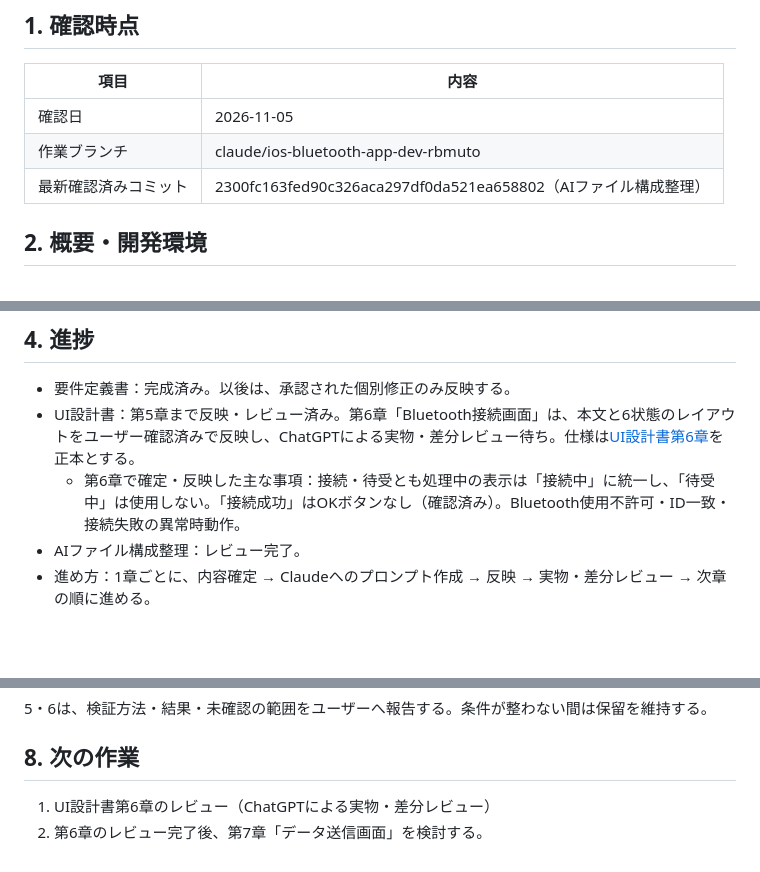
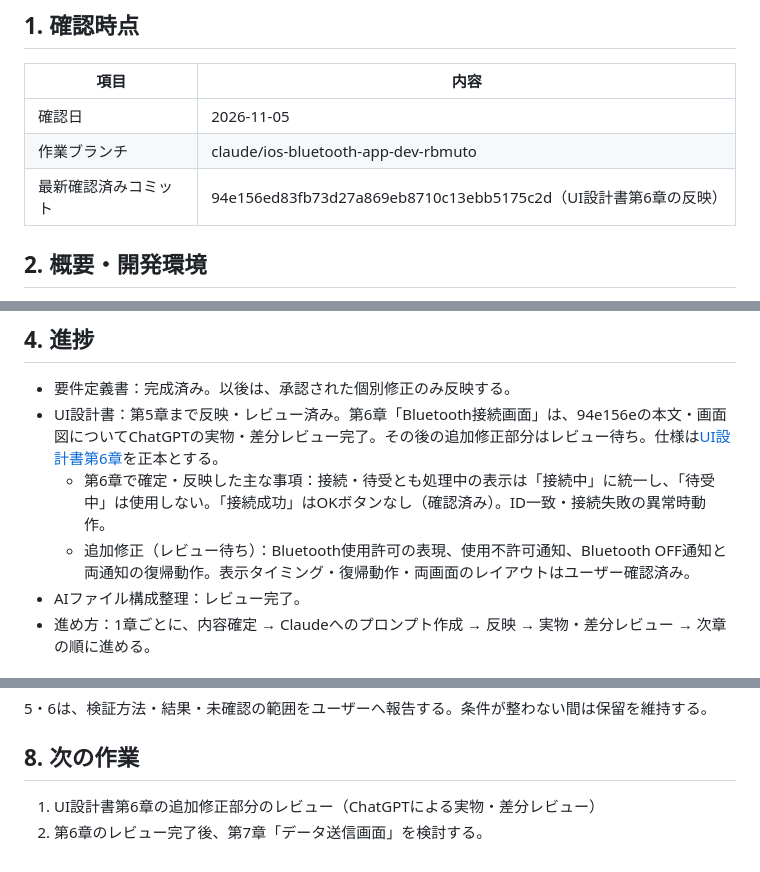
Before and after one commit to 728h7y4bdh-cr/Test.swiftpm, a Markdown page: AI/作業進捗.md, 3 parts joined by grey strips. Drawn GitHub-style; blank space fills up the shorter version.

```diff
--- a/AI/作業進捗.md
+++ b/AI/作業進捗.md
@@ -8,7 +8,7 @@ BlueComの作業を再開するための現在情報である。仕様の詳細
 |---|---|
 | 確認日 | 2026-11-05 |
 | 作業ブランチ | claude/ios-bluetooth-app-dev-rbmuto |
-| 最新確認済みコミット | 2300fc163fed90c326aca297df0da521ea658802（AIファイル構成整理） |
+| 最新確認済みコミット | 94e156ed83fb73d27a869eb8710c13ebb5175c2d（UI設計書第6章の反映） |
 
 ## 2. 概要・開発環境
 
@@ -31,8 +31,9 @@ BlueComの作業を再開するための現在情報である。仕様の詳細
 ## 4. 進捗
 
 - 要件定義書：完成済み。以後は、承認された個別修正のみ反映する。
-- UI設計書：第5章まで反映・レビュー済み。第6章「Bluetooth接続画面」は、本文と6状態のレイアウトをユーザー確認済みで反映し、ChatGPTによる実物・差分レビュー待ち。仕様は[UI設計書第6章](../docs/design/UI設計書.md#6-bluetooth接続画面)を正本とする。
-  - 第6章で確定・反映した主な事項：接続・待受とも処理中の表示は「接続中」に統一し、「待受中」は使用しない。「接続成功」はOKボタンなし（確認済み）。Bluetooth使用不許可・ID一致・接続失敗の異常時動作。
+- UI設計書：第5章まで反映・レビュー済み。第6章「Bluetooth接続画面」は、94e156eの本文・画面図についてChatGPTの実物・差分レビュー完了。その後の追加修正部分はレビュー待ち。仕様は[UI設計書第6章](../docs/design/UI設計書.md#6-bluetooth接続画面)を正本とする。
+  - 第6章で確定・反映した主な事項：接続・待受とも処理中の表示は「接続中」に統一し、「待受中」は使用しない。「接続成功」はOKボタンなし（確認済み）。ID一致・接続失敗の異常時動作。
+  - 追加修正（レビュー待ち）：Bluetooth使用許可の表現、使用不許可通知、Bluetooth OFF通知と両通知の復帰動作。表示タイミング・復帰動作・両画面のレイアウトはユーザー確認済み。
 - AIファイル構成整理：レビュー完了。
 - 進め方：1章ごとに、内容確定 → Claudeへのプロンプト作成 → 反映 → 実物・差分レビュー → 次章の順に進める。
 
@@ -62,5 +63,5 @@ BlueComの作業を再開するための現在情報である。仕様の詳細
 
 ## 8. 次の作業
 
-1. UI設計書第6章のレビュー（ChatGPTによる実物・差分レビュー）
+1. UI設計書第6章の追加修正部分のレビュー（ChatGPTによる実物・差分レビュー）
 2. 第6章のレビュー完了後、第7章「データ送信画面」を検討する。
```
Also changed, not shown: docs/design/UI設計書.md (+9 -2 lines), docs/design/UI_images/Bluetooth接続画面_BluetoothOFF.png (added), docs/design/UI_images/Bluetooth接続画面_Bluetooth使用不許可.png, 2 other files.
